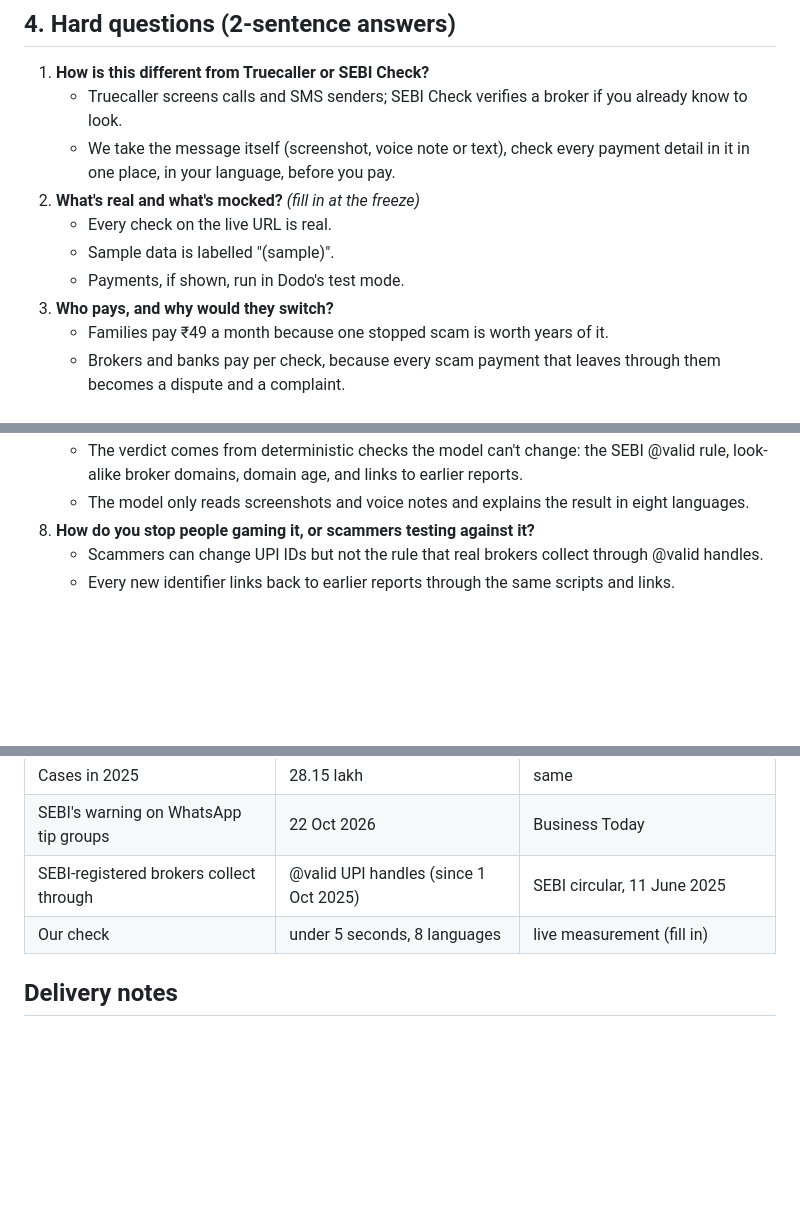
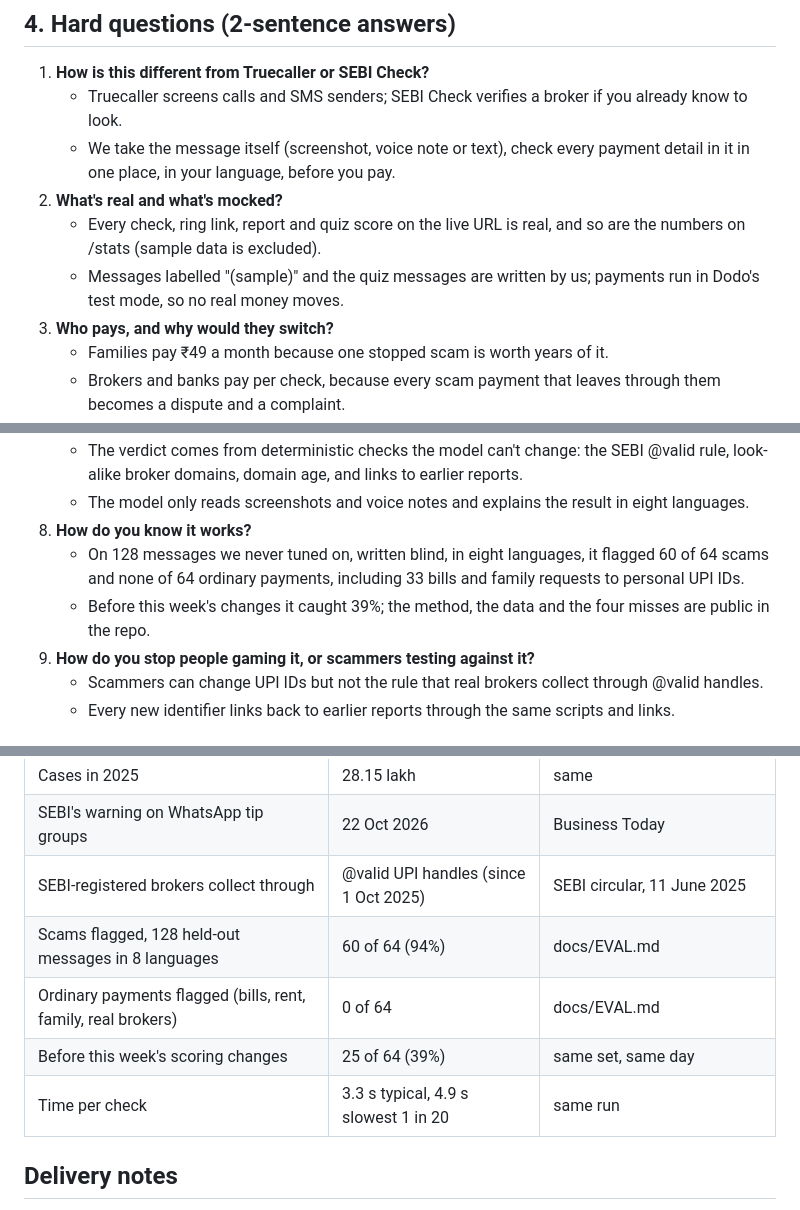
Before and after one commit to samarthputhraya/check-before-you-pay, a Markdown page: docs/pitch.md, 3 parts joined by grey strips. Rendered like a GitHub page; blank space fills up the shorter version.

Commit message:
Pitch: measured numbers on the slide, 'how do you know it works?', what's real vs sample

```diff
--- a/docs/pitch.md
+++ b/docs/pitch.md
@@ -63,10 +63,9 @@ Sources: NewsBytes, Jan 2026 (the ₹11 crore case); ThePrint, citing Ministry o
 1. **How is this different from Truecaller or SEBI Check?**
    - Truecaller screens calls and SMS senders; SEBI Check verifies a broker if you already know to look.
    - We take the message itself (screenshot, voice note or text), check every payment detail in it in one place, in your language, before you pay.
-2. **What's real and what's mocked?** *(fill in at the freeze)*
-   - Every check on the live URL is real.
-   - Sample data is labelled "(sample)".
-   - Payments, if shown, run in Dodo's test mode.
+2. **What's real and what's mocked?**
+   - Every check, ring link, report and quiz score on the live URL is real, and so are the numbers on /stats (sample data is excluded).
+   - Messages labelled "(sample)" and the quiz messages are written by us; payments run in Dodo's test mode, so no real money moves.
 3. **Who pays, and why would they switch?**
    - Families pay ₹49 a month because one stopped scam is worth years of it.
    - Brokers and banks pay per check, because every scam payment that leaves through them becomes a dispute and a complaint.
@@ -83,7 +82,10 @@ Sources: NewsBytes, Jan 2026 (the ₹11 crore case); ThePrint, citing Ministry o
 7. **Isn't this just a ChatGPT wrapper?**
    - The verdict comes from deterministic checks the model can't change: the SEBI @valid rule, look-alike broker domains, domain age, and links to earlier reports.
    - The model only reads screenshots and voice notes and explains the result in eight languages.
-8. **How do you stop people gaming it, or scammers testing against it?**
+8. **How do you know it works?**
+   - On 128 messages we never tuned on, written blind, in eight languages, it flagged 60 of 64 scams and none of 64 ordinary payments, including 33 bills and family requests to personal UPI IDs.
+   - Before this week's changes it caught 39%; the method, the data and the four misses are public in the repo.
+9. **How do you stop people gaming it, or scammers testing against it?**
    - Scammers can change UPI IDs but not the rule that real brokers collect through @valid handles.
    - Every new identifier links back to earlier reports through the same scripts and links.
 
@@ -96,7 +98,10 @@ Sources: NewsBytes, Jan 2026 (the ₹11 crore case); ThePrint, citing Ministry o
 | Cases in 2025 | 28.15 lakh | same |
 | SEBI's warning on WhatsApp tip groups | 22 Oct 2026 | Business Today |
 | SEBI-registered brokers collect through | @valid UPI handles (since 1 Oct 2025) | SEBI circular, 11 June 2025 |
-| Our check | under 5 seconds, 8 languages | live measurement (fill in) |
+| Scams flagged, 128 held-out messages in 8 languages | 60 of 64 (94%) | docs/EVAL.md |
+| Ordinary payments flagged (bills, rent, family, real brokers) | 0 of 64 | docs/EVAL.md |
+| Before this week's scoring changes | 25 of 64 (39%) | same set, same day |
+| Time per check | 3.3 s typical, 4.9 s slowest 1 in 20 | same run |
 
 ## Delivery notes
 
```
